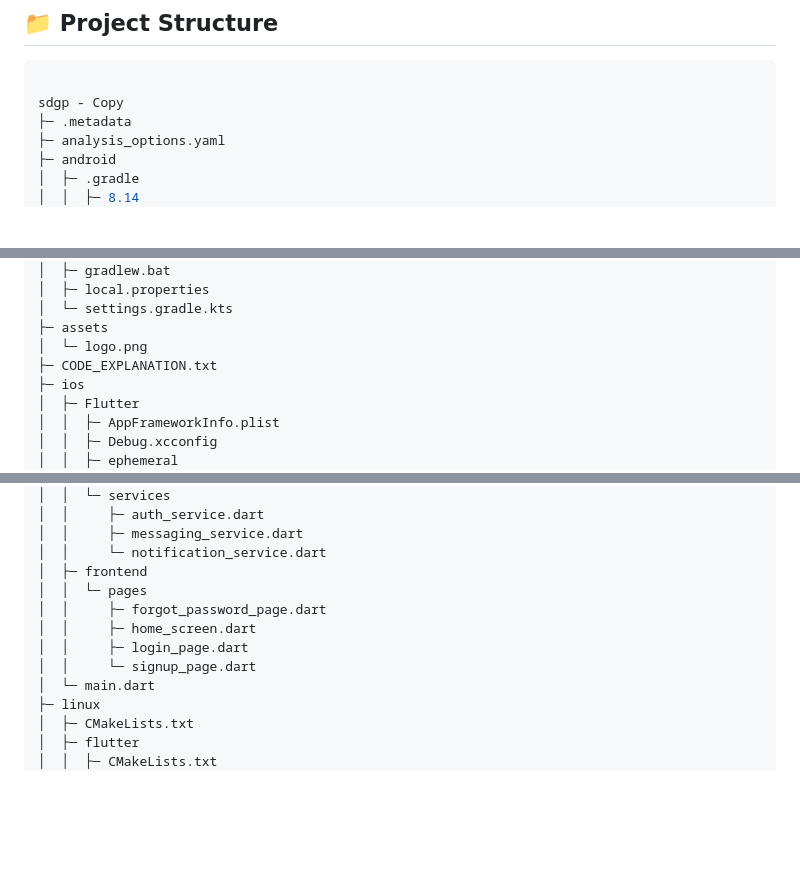
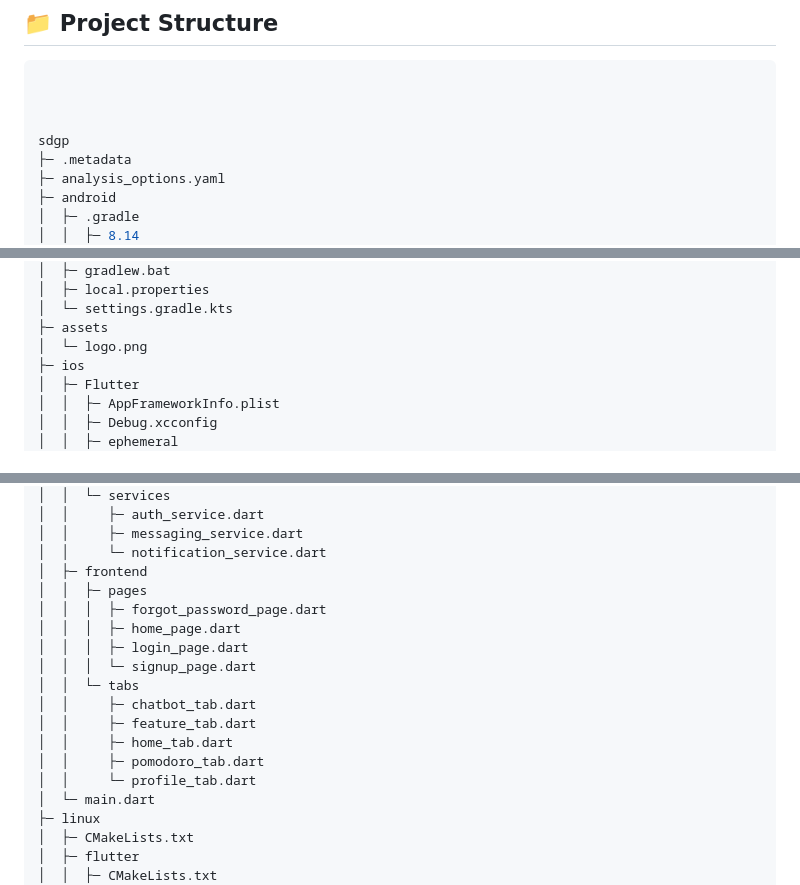
Before and after one commit to VB701k/VORA, a Markdown page: README.md, 3 parts joined by grey strips. Rendered like a GitHub page; blank space fills up the shorter version.

Commit message:
fix: Project structure (tree)

````diff
--- a/README.md
+++ b/README.md
@@ -143,7 +143,9 @@ await NotificationService().showNotification(
 
 ```bash
 
-sdgp - Copy
+
+
+sdgp
 ├─ .metadata
 ├─ analysis_options.yaml
 ├─ android
@@ -237,7 +239,6 @@ sdgp - Copy
 │  └─ settings.gradle.kts
 ├─ assets
 │  └─ logo.png
-├─ CODE_EXPLANATION.txt
 ├─ ios
 │  ├─ Flutter
 │  │  ├─ AppFrameworkInfo.plist
@@ -305,11 +306,17 @@ sdgp - Copy
 │  │     ├─ messaging_service.dart
 │  │     └─ notification_service.dart
 │  ├─ frontend
-│  │  └─ pages
-│  │     ├─ forgot_password_page.dart
-│  │     ├─ home_screen.dart
-│  │     ├─ login_page.dart
-│  │     └─ signup_page.dart
+│  │  ├─ pages
+│  │  │  ├─ forgot_password_page.dart
+│  │  │  ├─ home_page.dart
+│  │  │  ├─ login_page.dart
+│  │  │  └─ signup_page.dart
+│  │  └─ tabs
+│  │     ├─ chatbot_tab.dart
+│  │     ├─ feature_tab.dart
+│  │     ├─ home_tab.dart
+│  │     ├─ pomodoro_tab.dart
+│  │     └─ profile_tab.dart
 │  └─ main.dart
 ├─ linux
 │  ├─ CMakeLists.txt
````
